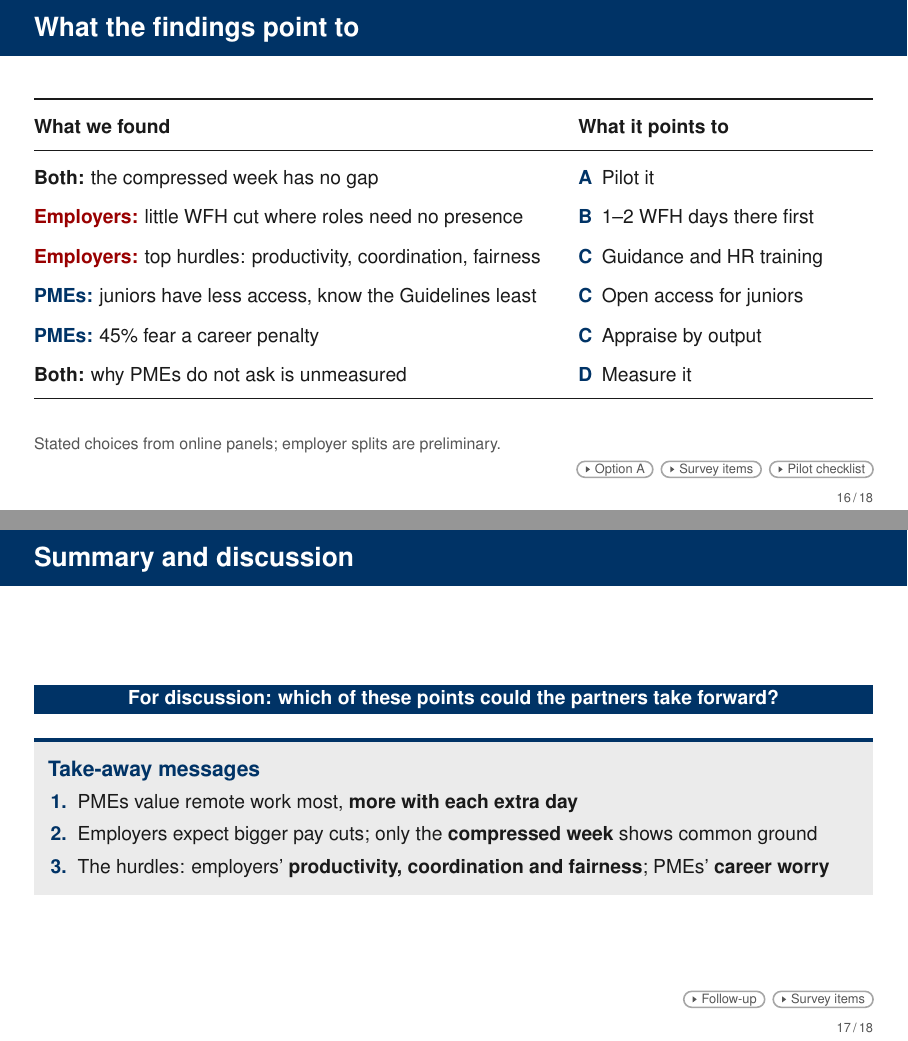
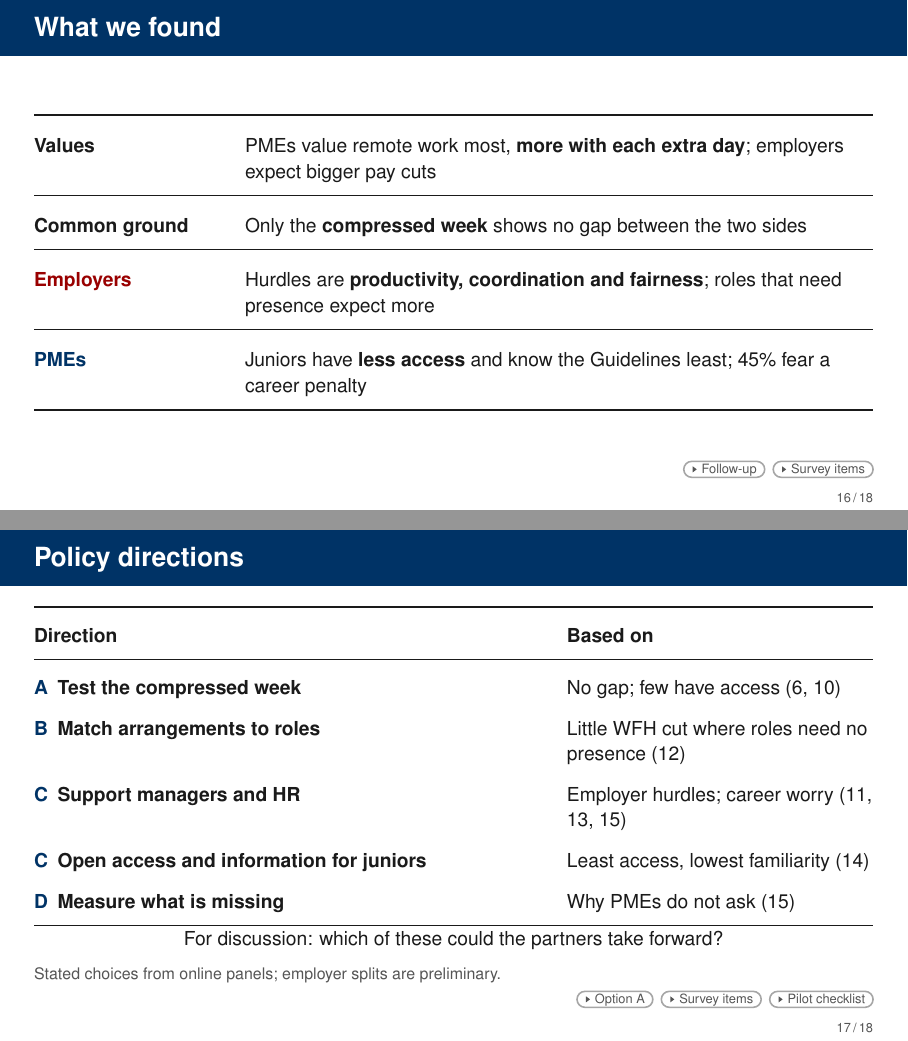
Before and after one commit to lsy9816/ResWork, LaTeX slides (MOM_presentation/overleaf_upload/main.tex): pages 16 and 17 of 92, joined at a grey line. Compiled offline with pdfLaTeX.

Commit message:
Slides 16-17: results summary and policy directions with the findings they rest on
Co-Authored-By: Claude Sonnet 5.5 <noreply@anthropic.com>
Claude-Session: https://claude.ai/code/session_01CDrd7CbNGkm4ND9QBnK4x2

```diff
--- a/MOM_presentation/overleaf_upload/main.tex
+++ b/MOM_presentation/overleaf_upload/main.tex
@@ -856,7 +856,7 @@ Next: does a career worry change what PMEs give up?}
 \note{[Short path] Of the 1,020 surveyed PMEs, 455 (45 per cent) expect shorter or more flexible hours to hurt their career and 565 do not. Those who expect a penalty would give up about 2 per cent of pay for one to two WFH days, against 10 per cent for other PMEs; for three to four days, 2 against 14. The location difference is statistically significant (p = .002). For the compressed week we detect no difference (p = .15). % [M4, M5]
 This is consistent with a visibility concern. We acknowledge that the career question was asked after the choices, and that part of the gap may be noisier answers. % [M6]
 For firms and NTUC, appraisal by output could be part of any hybrid pilot.
-So why do PMEs who want an arrangement not ask? The survey did not ask; we come back to that in the synthesis next.}
+So why do PMEs who want an arrangement not ask? The survey did not ask; we come back to that in the results summary.}
 
 % ##########################################################################
 % Main slides from redesign/v3/W5_frames.tex
@@ -865,34 +865,45 @@ So why do PMEs who want an arrangement not ask? The survey did not ask; we come
 % ==========================================================================
 % 19. DISCUSSION: A SYNTHESIS MAP BY ZONE   [full deck only]
 % ==========================================================================
-\begin{frame}[t,label=M-discussion]{What the findings point to}
-  % Merged synthesis and options (21 Oct 2026): one line per finding, its direction, and the option letter A-D (links to the back-ups).
-  % Findings: gap [slide 10: compressed week 0, staggered 11, 1-2 days 12, job sharing 18, 3-4 days 26, part-time 32, fully remote 34];
-  % presence need [slide 12: employer cut 52 vs 3 (1-2 days); employer survey only; PMEs give up 7 on average for 1-2 days];
-  % employer hurdles [slides 11, 13]; PME level [slide 14: values alike, access 80/85/94, familiarity 29/52/77];
-  % career worry [slide 15: 45%, expected penalty 36/45/52 by level]; measurement gap. No owners or evidence ratings on the slide (notes).
-  \FrameTop
-  {\FsBody\setlength{\tabcolsep}{6pt}\renewcommand{\arraystretch}{1.55}
-  \begin{tabularx}{\linewidth}{@{}>{\raggedright\arraybackslash}X>{\raggedright\arraybackslash}p{5.2cm}@{}}
+\begin{frame}[t,label=M-conclusion]{What we found}
+  % Results summary (21 Oct 2026): four lines, one per block of results; no slide references here.
+  \FrameTop
+  {\FsBody\setlength{\tabcolsep}{6pt}\renewcommand{\arraystretch}{1.7}
+  \begin{tabularx}{\linewidth}{@{}>{\raggedright\arraybackslash}p{3.3cm}>{\raggedright\arraybackslash}X@{}}
     \toprule
-    \textbf{What we found} & \textbf{What it points to}\\
-    \midrule
-    \textbf{Both:} the compressed week has no gap & \hyperlink{B-optA}{\textbf{\textcolor{Navy}{A}}}\enspace Pilot it\\
-    \textcolor{Employer}{\textbf{Employers:}} little WFH cut where roles need no presence & \hyperlink{B-optB}{\textbf{\textcolor{Navy}{B}}}\enspace 1--2 WFH days there first\\
-    \textcolor{Employer}{\textbf{Employers:}} top hurdles: productivity, coordination, fairness & \hyperlink{B-optC}{\textbf{\textcolor{Navy}{C}}}\enspace Guidance and HR training\\
-    \textcolor{Employee}{\textbf{PMEs:}} juniors have less access, know the Guidelines least & \hyperlink{B-optC}{\textbf{\textcolor{Navy}{C}}}\enspace Open access for juniors\\
-    \textcolor{Employee}{\textbf{PMEs:}} 45\% fear a career penalty & \hyperlink{B-optC}{\textbf{\textcolor{Navy}{C}}}\enspace Appraise by output\\
-    \textbf{Both:} why PMEs do not ask is unmeasured & \hyperlink{B-optD}{\textbf{\textcolor{Navy}{D}}}\enspace Measure it\\
+    \textbf{Values} & PMEs value remote work most, \textbf{more with each extra day}; employers expect bigger pay cuts\\ \midrule
+    \textbf{Common ground} & Only the \textbf{compressed week} shows no gap between the two sides\\ \midrule
+    \textcolor{Employer}{\textbf{Employers}} & Hurdles are \textbf{productivity, coordination and fairness}; roles that need presence expect more\\ \midrule
+    \textcolor{Employee}{\textbf{PMEs}} & Juniors have \textbf{less access} and know the Guidelines least; 45\% fear a career penalty\\
     \bottomrule
   \end{tabularx}\par}
+  \Backups{\BL{B-followup}{Follow-up} \BL{B-optD-items}{Survey items}}
+\end{frame}
+\note{[Short path] Four blocks of results. First, PMEs value remote work most, and more with each extra day: about 7 per cent of pay for one to two days, 10 for three to four, 15 for fully remote. Employers expect a bigger pay cut for the same arrangements; that is a hiring expectation, not a salary price. % [E1, E2, R10, S6]
+Second, only the compressed week shows common ground: PMEs value it and we detect no hiring penalty, but the evidence is moderate and operating costs are unmeasured. For WFH the gap is 12 to 34 points. % [S7, Q5, M19, M20, G1-G4]
+Third, employers name productivity, coordination and fairness as their main hurdles, and where most roles need on-site presence they expect a much larger WFH cut. % [slide 11, 12, 13]
+Fourth, junior PMEs have less access and know the Guidelines least, and 45 per cent of PMEs expect flexible work to hurt their career. % [D6, M23, pme_level_access.csv]
+We acknowledge that these are stated choices from unweighted online panels, and the employer splits remain preliminary. What do the results point to? % [S4, S5; EB s9 l.183]
+}
+
+\begin{frame}[t,label=M-discussion]{Policy directions}
+  % Policy directions (21 Oct 2026): one line per direction with the finding it rests on. Letters link to the back-ups (B-optA to B-optD).
+  % 1 compressed week: gap 0, access 21%, use 6.5% [slides 6, 10]; 2 roles: employer cut 3 vs 52 (1-2 days) by presence need [slide 12];
+  % 3 managers and HR: hurdles [11, 13], career worry 45% [15]; 4 juniors: access 80/85/94, familiarity 29/52/77 [14]; 5 measurement gap [15].
+  \FrameTop
+  {\FsBody\setlength{\tabcolsep}{6pt}\renewcommand{\arraystretch}{1.6}
+  \begin{tabularx}{\linewidth}{@{}>{\raggedright\arraybackslash}X>{\raggedright\arraybackslash}p{5.4cm}@{}}
+    \toprule
+    \textbf{Direction} & \textbf{Based on}\\
+    \midrule
+    \hyperlink{B-optA}{\textbf{\textcolor{Navy}{A}}}\enspace \textbf{Test the compressed week} & No gap; few have access (6, 10)\\
+    \hyperlink{B-optB}{\textbf{\textcolor{Navy}{B}}}\enspace \textbf{Match arrangements to roles} & Little WFH cut where roles need no presence (12)\\
+    \hyperlink{B-optC}{\textbf{\textcolor{Navy}{C}}}\enspace \textbf{Support managers and HR} & Employer hurdles; career worry (11, 13, 15)\\
+    \hyperlink{B-optC}{\textbf{\textcolor{Navy}{C}}}\enspace \textbf{Open access and information for juniors} & Least access, lowest familiarity (14)\\
+    \hyperlink{B-optD}{\textbf{\textcolor{Navy}{D}}}\enspace \textbf{Measure what is missing} & Why PMEs do not ask (15)\\
+    \bottomrule
+  \end{tabularx}\par}
+  \Interp{For discussion: which of these could the partners take forward?}
   \SourceNote{Stated choices from online panels; employer splits are preliminary.}
   \Backups{\BL{B-optA}{Option A} \BL{B-optD-items}{Survey items} \BL{B-pilot}{Pilot checklist}}
 \end{frame}
-\note{[Short path] This table collects what the earlier slides found and the direction each result points to; the letters link to the options in the back-up. None of it requires changing the Guidelines. % [S7]
-First, the gap. The two sides agree on the compressed week, both at about 7 per cent of pay. The gap is 11 to 18 points for staggered hours, one to two WFH days and job sharing, and 26 to 34 for three to four days, part-time and fully remote. Few surveyed firms offer the compressed week, and operating costs are unmeasured, so it is a low-risk arrangement to test, not a proven one. Option A: SNEF could recruit volunteer firms to put it on their written menu, with independent evaluation; the evidence is moderate. % [E5, R5, G1-G4, M16, M17]
-Second, the employer survey splits firms by whether most roles need on-site presence. Where few roles do, employers expect only about 3 per cent less pay for one to two WFH days, below the 7 per cent PMEs would give up; where most roles do, they expect 52. That compares one employer group with all PMEs, PMEs were not asked about presence, and the intervals are wide, so it is preliminary. Option B: review which tasks need presence, role by role, and start with one to two days where roles allow. % [M10, Q10, M12]
-Third, employers name productivity, coordination and fairness as their main hurdles, and concern levels do not reliably change the pay cut. When asked for the single biggest challenge, technology and security are rarely named; we cannot say they are not hurdles. Managerial resistance or trust is the main hurdle for 14 per cent, and 58 per cent of employers say they know the Guidelines, so guidance and training for HR and managers is relevant (Option C); we did not test training itself. % [slide 11, 13, B-tgfwar]
-Fourth, PMEs of all levels value WFH alike, but access and familiarity rise with seniority: 80 per cent of junior professionals have at least one arrangement available against 94 in senior management, and 29 per cent know the Guidelines against 77. Senior staff already use the most; the gradient suggests that does not reach juniors by itself. Option C: open access for juniors. % [D6, pme_level_access.csv]
-Fifth, 45 per cent of PMEs expect flexible work to hurt their career, 36 per cent of juniors and 52 per cent of seniors; they value WFH less and use staggered hours less. These are associations. Appraising by output therefore concerns every level (Option C). % [M23, B5]
-Finally, why PMEs who want an arrangement do not ask is not measured. Option D: MRSD, with NTUC and SNEF, could add why-not-request and partial-approval items where its surveys lack them; it adds no reporting duty for firms. % [P2, P3, B6, D9]
-Options B and C are exploratory: the presence result comes from the employer survey alone, and the career link is an association. % [options evidence]
@@ -907,32 +925,6 @@ Options B and C are exploratory: the presence result comes from the employer sur
 % ==========================================================================
 % 21. LIMITS   [full deck only]
 % ==========================================================================
-\begin{frame}[t,label=M-conclusion]{Summary and discussion}
-  % Decision slide (mandate; COMMENTS slide 22): banner, then one take-away block with three robust
-  % messages; the 490-PME detail is on B-followup; no "Thank you" here (M-thanks follows).
-  % MANDATE: one bounded practice pilot; voluntary as on M-puzzle (fixer pass 7 Oct 2026: mom_ps-01 c, employer-04)
-  \FrameTop
-  \DecisionBanner{For discussion: which of these points could the partners take forward?}
-  \vspace{0.20cm}% polish pass, 7 Oct 2026 (DESIGN_PLAN s2 W5): was 0.30 cm
-  % Polish pass: no local font override in the block title; the restyled take-away card (preamble, G7) sets
-  % the 11.5 pt bold Navy heading, the Navy top accent and the bold Navy numerals.
-  \begin{alertblock}{Take-away messages}
-    \begin{enumerate}\setlength{\itemsep}{0.12cm}
-      % [E1, E2] 7.4 and 9.5 -> about 7-10% of pay, status I (indicative); [S6] gaps shown 17-33%; not a pay cut (mandate)
-      \item PMEs value remote work most, \textbf{more with each extra day}
-      \item Employers expect bigger pay cuts; only the \textbf{compressed week} shows common ground
-      \item The hurdles: employers' \textbf{productivity, coordination and fairness}; PMEs' \textbf{career worry}
-    \end{enumerate}
-  \end{alertblock}
-  \Backups{\BL{B-followup}{Follow-up} \BL{B-optD-items}{Survey items}}
-\end{frame}
-\note{[Short path] Three messages. First, PMEs value remote work most, and more with each extra day: about 7 per cent of pay for one to two days, 10 for three to four, 15 for fully remote. Employers expect a bigger pay cut for the same arrangements; that is a hiring expectation, not a salary price. % [E1, E2, R10, S6]
-Second, only the compressed week shows common ground: PMEs value it and we detect no hiring penalty, but the evidence is moderate and operating costs are unmeasured. For WFH the gap is 12 to 34 points. % [S7, Q5, M19, M20, G1-G4]
-Third, employers name productivity, coordination and fairness as their main hurdles; PMEs worry about their careers, and junior PMEs know the Guidelines least, 29 per cent against 77 in senior management. % [slide 11, D6, M23]
-We acknowledge that these are stated choices from unweighted online panels, and the employer splits remain preliminary. % [S4, S5; EB s9 l.183]
-A measurement step would show why PMEs who want an arrangement do not ask; a bounded pilot would show whether the compressed week works in practice. % [B6, P2]
-For discussion: which of these could the partners take forward, and who could lead each? % open question
-}
 
 % ==========================================================================
 % 23. THANK YOU   [short path; plain frame]
```
Also changed, not shown: MOM_presentation/latex/CHANGES_wtp_update.md (+2 -0 lines), MOM_presentation/latex/main-2.tex (+44 -52 lines), MOM_presentation/overleaf_upload/main.tex (7 more changed lines), 1 other file.
